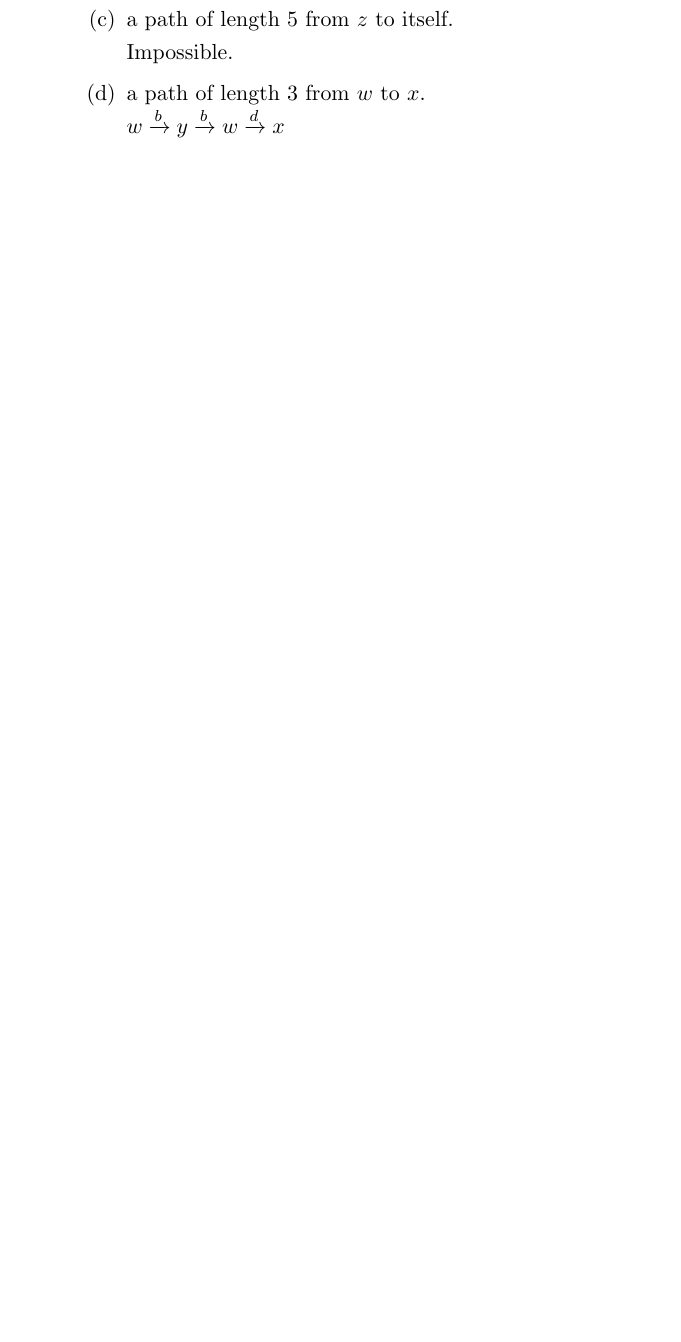
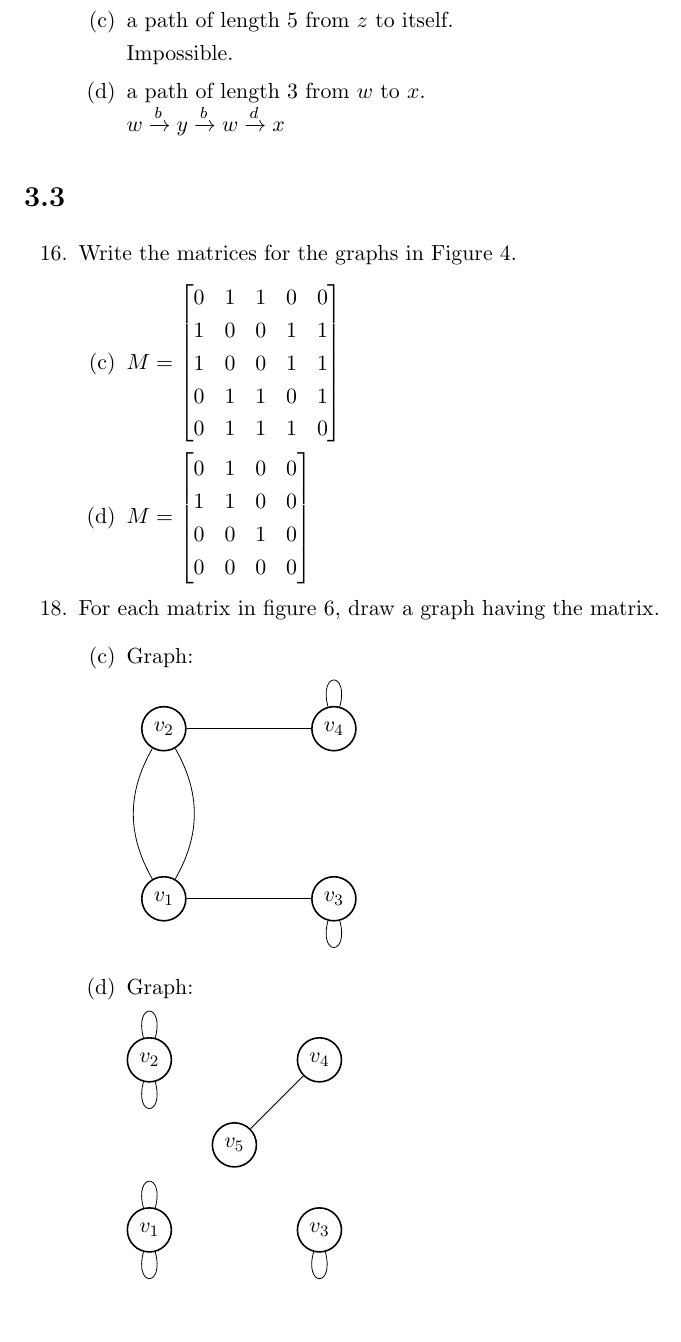
Before and after one commit to Fmccline/School, a LaTeX problem sheet (Discrete-Math/hw3/hw3.tex): part of page 4 of 4, cut so that both start at the same text. Compiled offline with pdfLaTeX.

Commit message:
Finished hw3

```diff
--- a/Discrete-Math/hw3/hw3.tex
+++ b/Discrete-Math/hw3/hw3.tex
@@ -188,15 +188,86 @@ and the vertex sequence.
 	\item a path of length 3 from $w$ to $x$.\\
 	$w\xrightarrow{b} y\xrightarrow{b} w\xrightarrow{d} x$
 	\end{enumerate}
+\end{enumerate}
+
+% SECTION 3.3 #16 cd, 18 cd
+\section*{3.3}
+\begin{enumerate}
+\setcounter{enumi}{15}
+\item Write the matrices for the graphs in Figure 4.
+	\begin{enumerate}
+	\setcounter{enumii}{2}
+	\item
+	$M=
+		\begin{bmatrix}
+		0 & 1 & 1 & 0 & 0\\
+		1 & 0 & 0 & 1 & 1\\
+		1 & 0 & 0 & 1 & 1\\
+		0 & 1 & 1 & 0 & 1\\
+		0 & 1 & 1 & 1 & 0
+		\end{bmatrix}
+	$
+	\item
+	$M=
+		\begin{bmatrix}
+		0 & 1 & 0 & 0\\
+		1 & 1 & 0 & 0\\
+		0 & 0 & 1 & 0\\
+		0 & 0 & 0 & 0
+		\end{bmatrix}
+	$
+	\end{enumerate}
+\setcounter{enumi}{17}
+\item For each matrix in figure 6, draw a graph having the matrix.
+	\begin{enumerate}
+	\setcounter{enumii}{2}
+	\item Graph:\\
+		\begin{tikzpicture}
+		\begin{scope}[every node/.style={circle,thick,draw}]
+			\node (v1) at (0,-1) {$v_1$};
+		    	\node (v2) at (0,2) {$v_2$};
+		    	\node (v3) at (3,-1) {$v_3$};
+		    	\node (v4) at (3,2) {$v_4$};
+		\end{scope}
+
+		\begin{scope}[>={Stealth[black]},
+		              every node/.style={fill=white,circle},
+		              every edge/.style={draw=black},
+					every loop/.style={}]
+			\path (v1) edge[bend right=30] (v2);
+			\path (v1) edge[bend left=30] (v2);
+			\path (v1) edge (v3);
+			\path (v2) edge (v4);
+			\path (v3) edge[loop below] (v3);
+			\path (v4) edge[loop above] (v4);
+		\end{scope}
+		\end{tikzpicture}
+	\item Graph:\\
+		\begin{tikzpicture}
+		\begin{scope}[every node/.style={circle,thick,draw}]
+			\node (v1) at (0,-1) {$v_1$};
+		    	\node (v2) at (0,2) {$v_2$};
+		    	\node (v3) at (3,-1) {$v_3$};
+		    	\node (v4) at (3,2) {$v_4$};
+			\node (v5) at (1.5,0.5) {$v_5$};
+		\end{scope}
+
+		\begin{scope}[>={Stealth[black]},
+		              every node/.style={fill=white,circle},
+		              every edge/.style={draw=black},
+					every loop/.style={}]
+			\path (v1) edge[loop above] (v1);
+			\path (v1) edge[loop below] (v1);
+			\path (v2) edge[loop above] (v2);
+			\path (v2) edge[loop below] (v2);
+			\path (v3) edge[loop below] (v3);
+			\path (v4) edge (v5);
+		\end{scope}
+		\end{tikzpicture}
+	\end{enumerate}
+\end{enumerate}
 
 
 
 
-
-
-
-
-\end{enumerate}
-
-
 \end{document}
```
Also changed, not shown: Discrete-Math/hw3/hw3.pdf, 1 other file.
